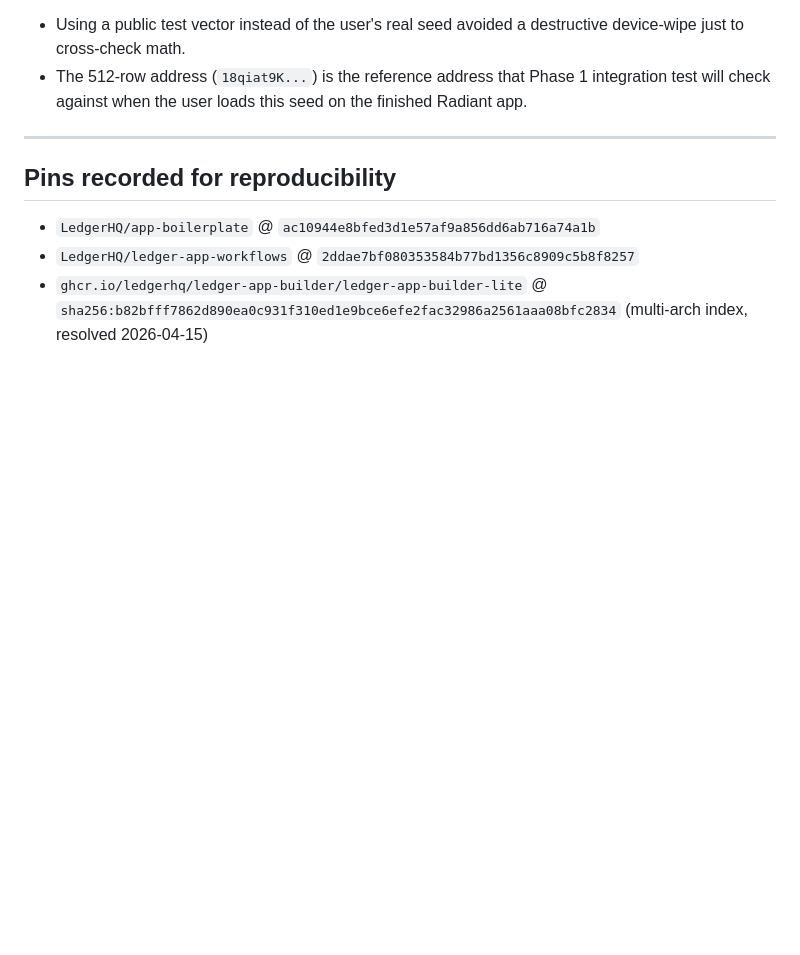
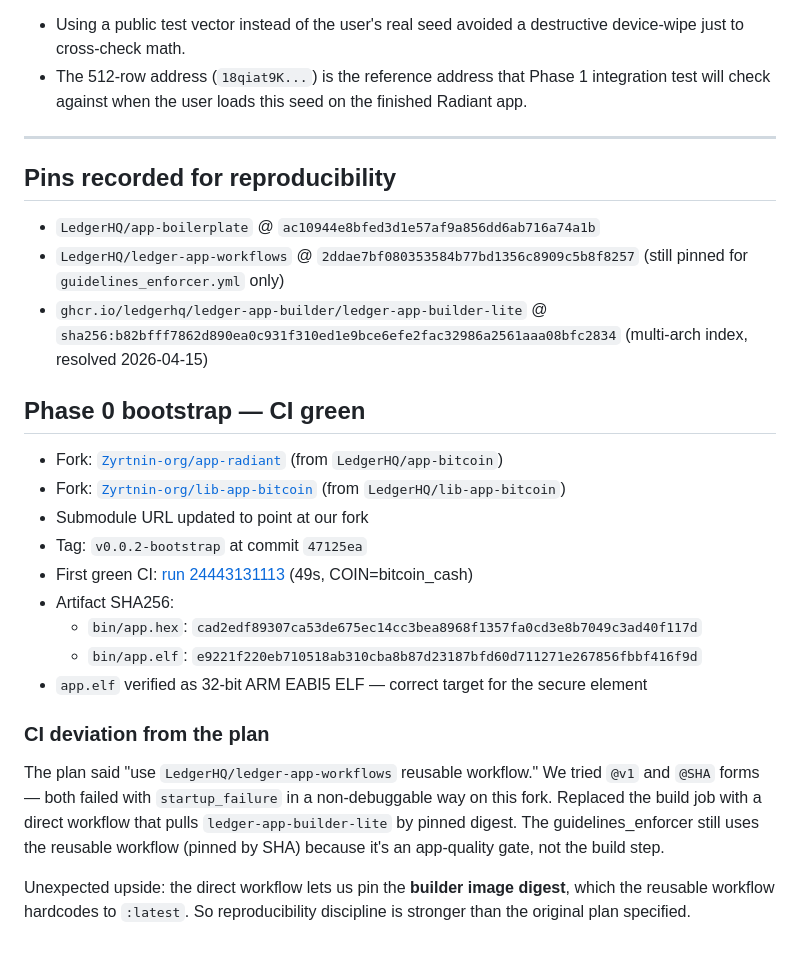
Before and after one commit to Zyrtnin-org/radiant-ledger-app, a Markdown page: INVESTIGATION.md, the part around the change. Rendered like a GitHub page; blank space fills up the shorter version.

Commit message:
chore(phase-0): mark gates PASS, CI green at v0.0.2-bootstrap
Phase 0 complete:

- Task 0.0 (LSB-014 path-lock verification) → PASS
- Task 0.1 (derivation cross-check) → PASS
- Forks: Zyrtnin-org/app-radiant + Zyrtnin-org/lib-app-bitcoin created
- Submodule URL pointed at our fork
- CI green at v0.0.2-bootstrap (COIN=bitcoin_cash, pinned digest)
- Artifact SHA256 published in workflow output + BUILDER.md

Unexpected finding during Task 0.0: LSB-014 install-time enforcement
for unsigned community apps is no longer active on current Nano S Plus
firmware (2026-04-15). Plan updated: removed LSB-014 from the reasons
for choosing coin_type 512. Remaining reasons (SLIP-44 registry
conformance + app-slot collision risk) still fully justify the decision.

CI deviation: replaced the reusable-workflow build call with a direct
workflow. The reusable workflow failed with startup_failure from this
fork in a non-debuggable way. Silver lining: direct invocation pins
the builder image digest, which the reusable workflow hardcodes to
:latest — reproducibility is now stronger than the plan specified.

```diff
--- a/INVESTIGATION.md
+++ b/INVESTIGATION.md
@@ -78,5 +78,23 @@ Sequence: prior Boilerplate uninstalled → loadApp invoked with `--path "44'/0'
 ## Pins recorded for reproducibility
 
 - `LedgerHQ/app-boilerplate` @ `ac10944e8bfed3d1e57af9a856dd6ab716a74a1b`
-- `LedgerHQ/ledger-app-workflows` @ `2ddae7bf080353584b77bd1356c8909c5b8f8257`
+- `LedgerHQ/ledger-app-workflows` @ `2ddae7bf080353584b77bd1356c8909c5b8f8257` (still pinned for `guidelines_enforcer.yml` only)
 - `ghcr.io/ledgerhq/ledger-app-builder/ledger-app-builder-lite` @ `sha256:b82bfff7862d890ea0c931f310ed1e9bce6efe2fac32986a2561aaa08bfc2834` (multi-arch index, resolved 2026-04-15)
+
+## Phase 0 bootstrap — CI green
+
+- Fork: [`Zyrtnin-org/app-radiant`](https://github.com/Zyrtnin-org/app-radiant) (from `LedgerHQ/app-bitcoin`)
+- Fork: [`Zyrtnin-org/lib-app-bitcoin`](https://github.com/Zyrtnin-org/lib-app-bitcoin) (from `LedgerHQ/lib-app-bitcoin`)
+- Submodule URL updated to point at our fork
+- Tag: `v0.0.2-bootstrap` at commit `47125ea`
+- First green CI: [run 24443131113](https://github.com/Zyrtnin-org/app-radiant/actions/runs/24443131113) (49s, COIN=bitcoin_cash)
+- Artifact SHA256:
+  - `bin/app.hex`: `cad2edf89307ca53de675ec14cc3bea8968f1357fa0cd3e8b7049c3ad40f117d`
+  - `bin/app.elf`: `e9221f220eb710518ab310cba8b87d23187bfd60d711271e267856fbbf416f9d`
+- `app.elf` verified as 32-bit ARM EABI5 ELF — correct target for the secure element
+
+### CI deviation from the plan
+
+The plan said "use `LedgerHQ/ledger-app-workflows` reusable workflow." We tried `@v1` and `@SHA` forms — both failed with `startup_failure` in a non-debuggable way on this fork. Replaced the build job with a direct workflow that pulls `ledger-app-builder-lite` by pinned digest. The guidelines_enforcer still uses the reusable workflow (pinned by SHA) because it's an app-quality gate, not the build step.
+
+Unexpected upside: the direct workflow lets us pin the **builder image digest**, which the reusable workflow hardcodes to `:latest`. So reproducibility discipline is stronger than the original plan specified.
```
Also changed, not shown: docs/plans/2026-04-14-feat-radiant-ledger-app-v1-plan.md (+4 -4 lines).
